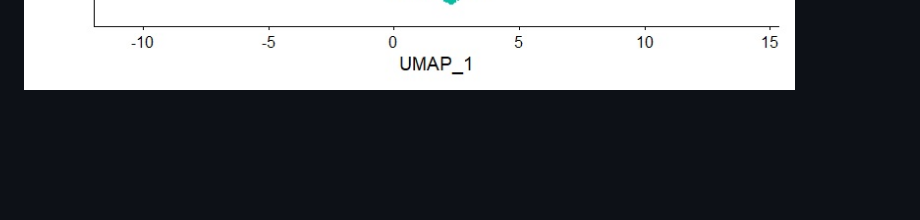
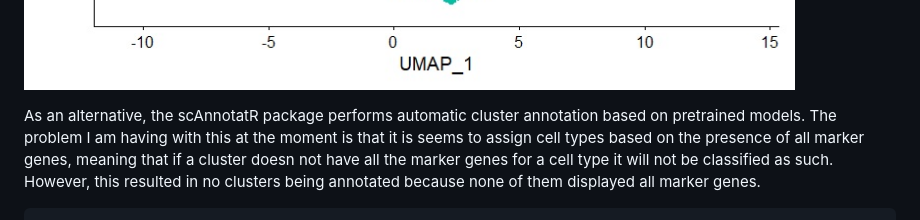
Before and after one commit to AlicenJoyHenning/honours_2023, a Markdown page: docs/04_seurat_tutorials/full_seurat_process.md, the part around the change. Rendered like a GitHub page; blank space fills up the shorter version.

````diff
--- a/docs/04_seurat_tutorials/full_seurat_process.md
+++ b/docs/04_seurat_tutorials/full_seurat_process.md
@@ -284,3 +284,7 @@ alpha <- RenameIdents(alpha, new.cluster.ids)
 DimPlot(alpha, reduction = "umap", label = TRUE, pt.size = 0.5) + NoLegend()
 ```
 ![image](https://github.com/AlicenJoyHenning/honours_2023/blob/main/plots/alpha_clusters_1.jpg)
+
+As an alternative, the scAnnotatR package performs automatic cluster annotation based on pretrained models. The problem I am having with this at the moment is that it is seems to assign cell types based on the presence of all marker genes, meaning that if a cluster doesn not have all the marker genes for a cell type it will not be classified as such. However, this resulted in no clusters being annotated because none of them displayed all marker genes.
+
+```R
````
